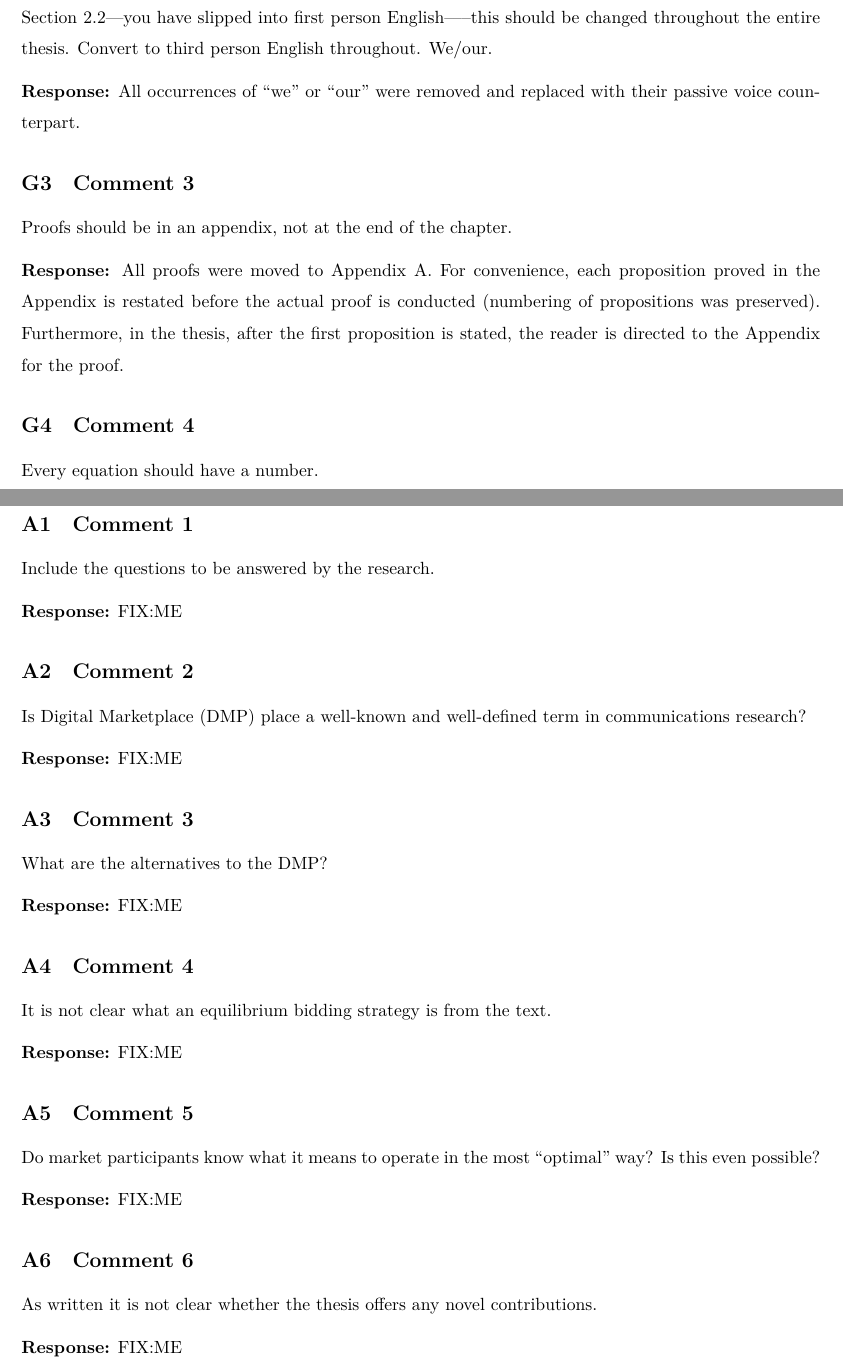
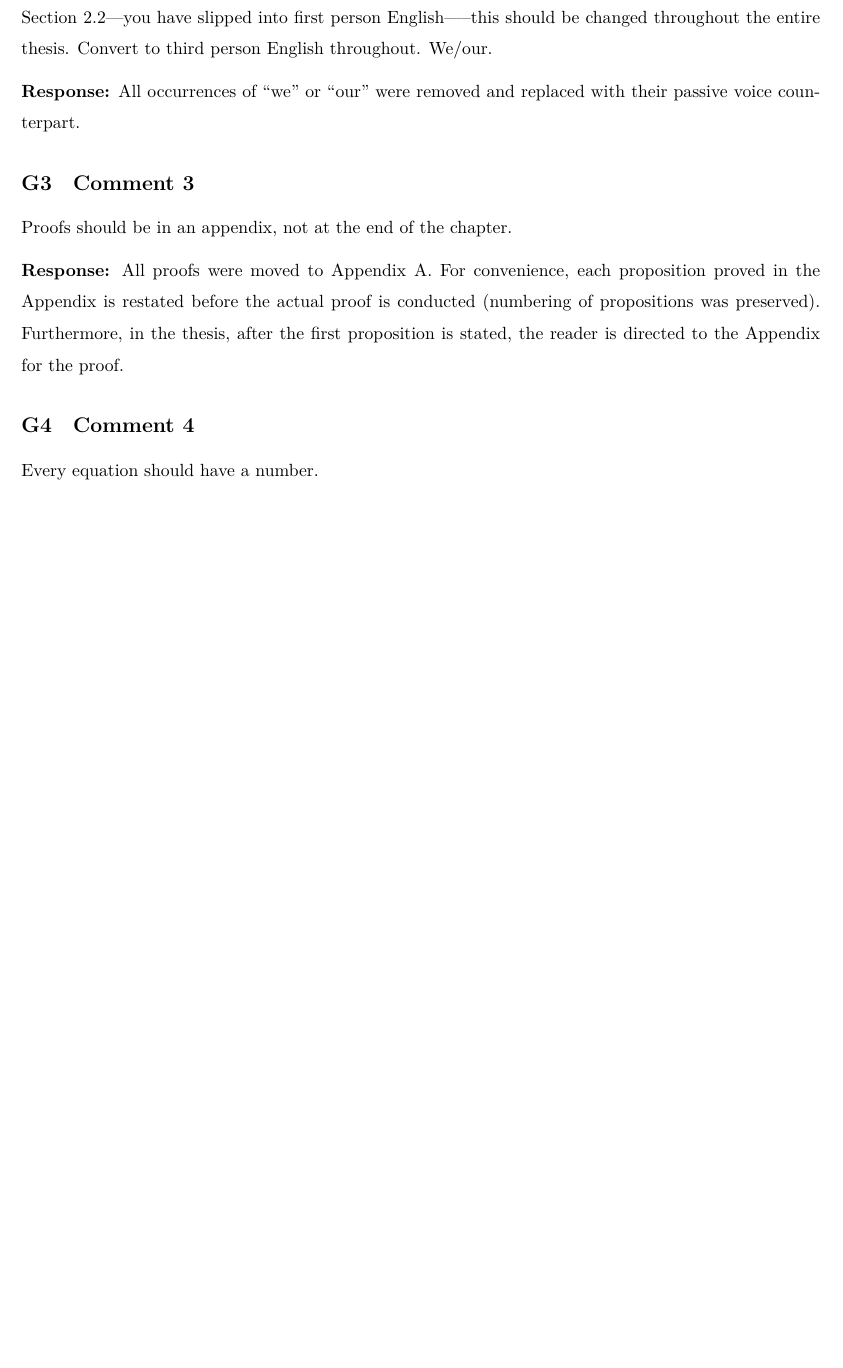
Before and after one commit to kubkon/Thesis, a LaTeX document (corrections.tex): two parts of pages 1 and 3 of 19 before the commit and part of page 1 of 18 after it, the two joined at a grey line, cut so that both start at the same text, the shorter picture padded with empty space. Compiled offline with XeLaTeX.

Commit message:
Remove abstract corrections from the list.

```diff
--- a/corrections.tex
+++ b/corrections.tex
@@ -71,49 +71,6 @@ Every equation should have a number.
 
 \textbf{Response:}
 All equations are now numbered.
-
-\clearpage
-
-%% Abstract
-\setcounter{section}{0}
-\renewcommand{\thesection}{A}
-\renewcommand{\thesubsection}{A\arabic{subsection}}
-\section{Abstract Comments}
-\subsection{Comment 1}
-Include the questions to be answered by the research.
-
-\textbf{Response:}
-FIX:ME
-
-\subsection{Comment 2}
-Is Digital Marketplace (DMP) place a well-known and well-defined term in communications research?
-
-\textbf{Response:}
-FIX:ME
-
-\subsection{Comment 3}
-What are the alternatives to the DMP?
-
-\textbf{Response:}
-FIX:ME
-
-\subsection{Comment 4}
-It is not clear what an equilibrium bidding strategy is from the text.
-
-\textbf{Response:}
-FIX:ME
-
-\subsection{Comment 5}
-Do market participants know what it means to operate in the most ``optimal'' way? Is this even possible?
-
-\textbf{Response:}
-FIX:ME
-
-\subsection{Comment 6}
-As written it is not clear whether the thesis offers any novel contributions.
-
-\textbf{Response:}
-FIX:ME
 
 \clearpage
 
```
